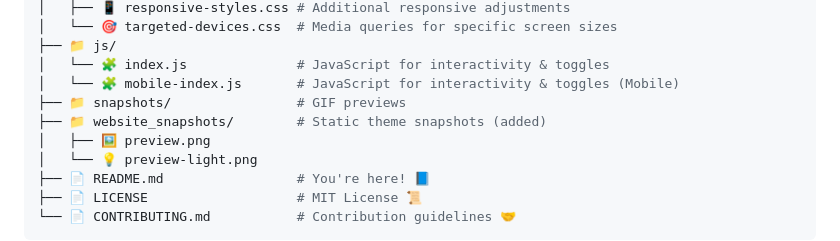
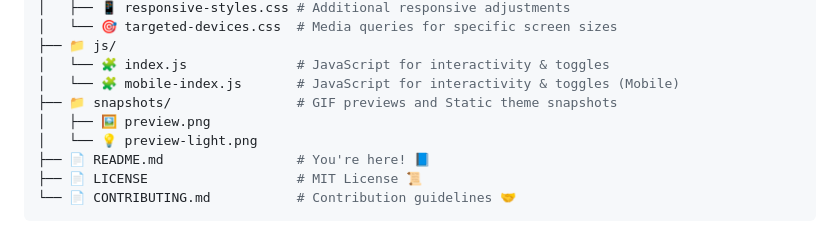
Before and after one commit to marcusndz/Animated-Solar-System, a Markdown page: README.md, the part around the change. Rendered like a GitHub page.

```diff
--- a/README.md
+++ b/README.md
@@ -65,8 +65,7 @@ This project is an **interactive solar system visualization** using pure **HTML,
 ├── 📁 js/
 │   └── 🧩 index.js              # JavaScript for interactivity & toggles
 │   └── 🧩 mobile-index.js       # JavaScript for interactivity & toggles (Mobile)
-├── 📁 snapshots/                # GIF previews
-├── 📁 website_snapshots/        # Static theme snapshots (added)
+├── 📁 snapshots/                # GIF previews and Static theme snapshots
 │   ├── 🖼️ preview.png
 │   └── 💡 preview-light.png
 ├── 📄 README.md                 # You're here! 📘
```
